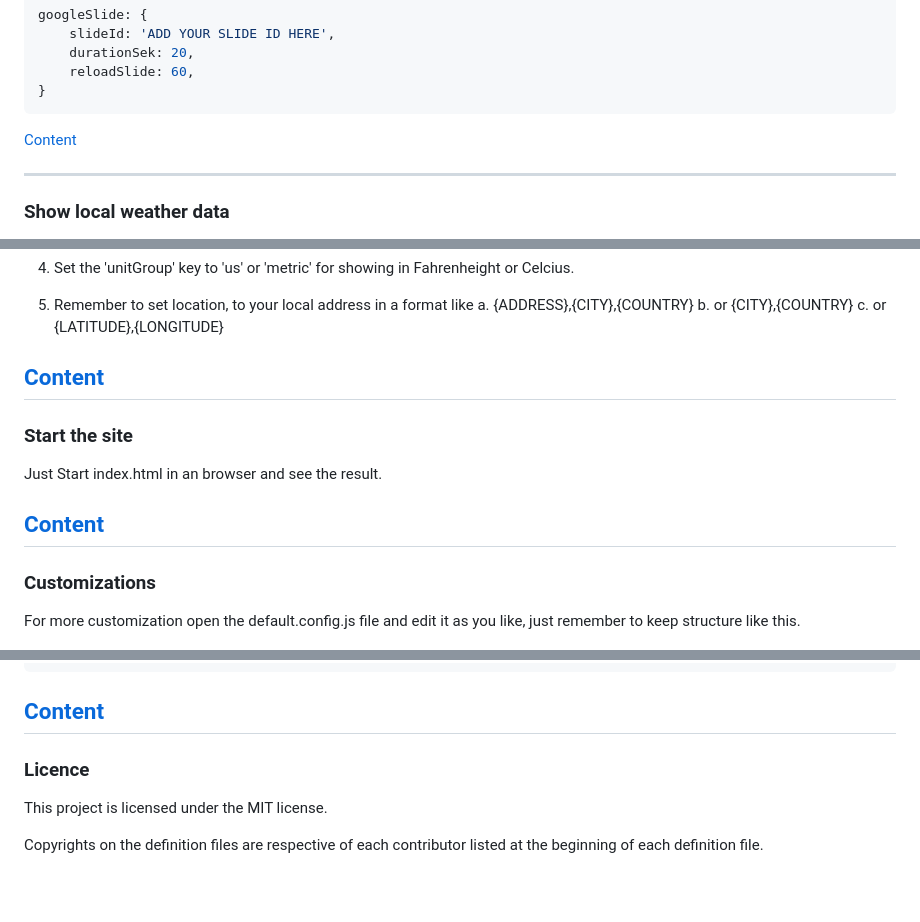
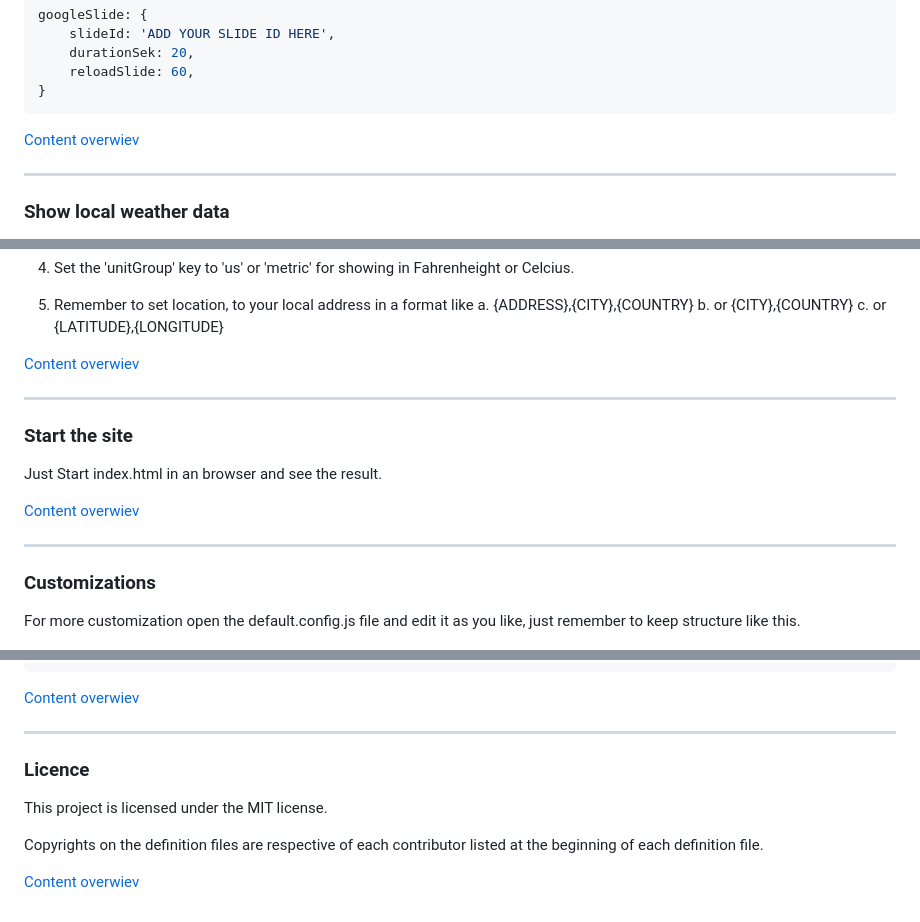
Before and after one commit to bkristensen/InfoscreenWithGoogleSlides, a Markdown page: README.md, 3 parts joined by grey strips. Rendered like a GitHub page; blank space fills up the shorter version.

````diff
--- a/README.md
+++ b/README.md
@@ -32,7 +32,7 @@ googleSlide: {
     reloadSlide: 60,
 }
 ```
-[Content](README.md#content)
+[Content overwiev](README.md#content)
 
 ---
 
@@ -61,14 +61,16 @@ weatherService: {
    b. or {CITY},{COUNTRY}
    c. or {LATITUDE},{LONGITUDE}
 
-[Content](README.md#content)
+[Content overwiev](README.md#content)
+
 ---
 
 ### Start the site
 
 Just Start index.html in an browser and see the result.
 
-[Content](README.md#content)
+[Content overwiev](README.md#content)
+
 ---
 
 ### Customizations
@@ -168,7 +170,8 @@ define(function () {
 });
 ```
 
-[Content](README.md#content)
+[Content overwiev](README.md#content)
+
 ---
 
 ### Licence
@@ -176,3 +179,6 @@ define(function () {
 This project is licensed under the MIT license.
 
 Copyrights on the definition files are respective of each contributor listed at the beginning of each definition file.
+
+
+[Content overwiev](README.md#content)
````
